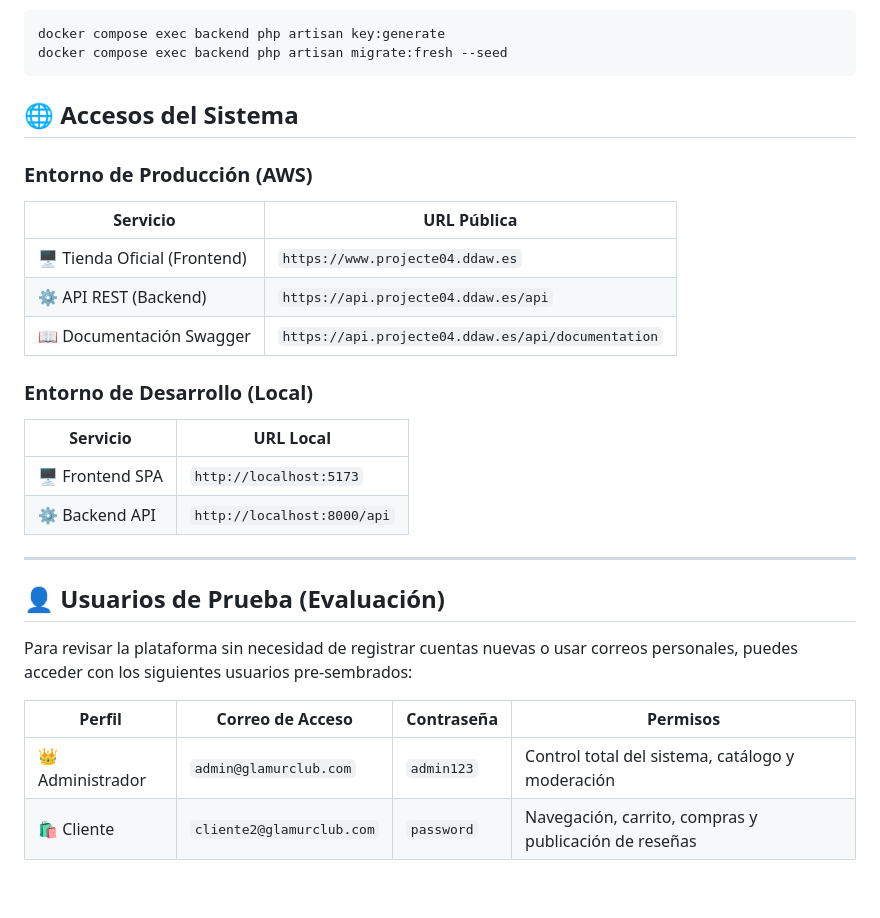
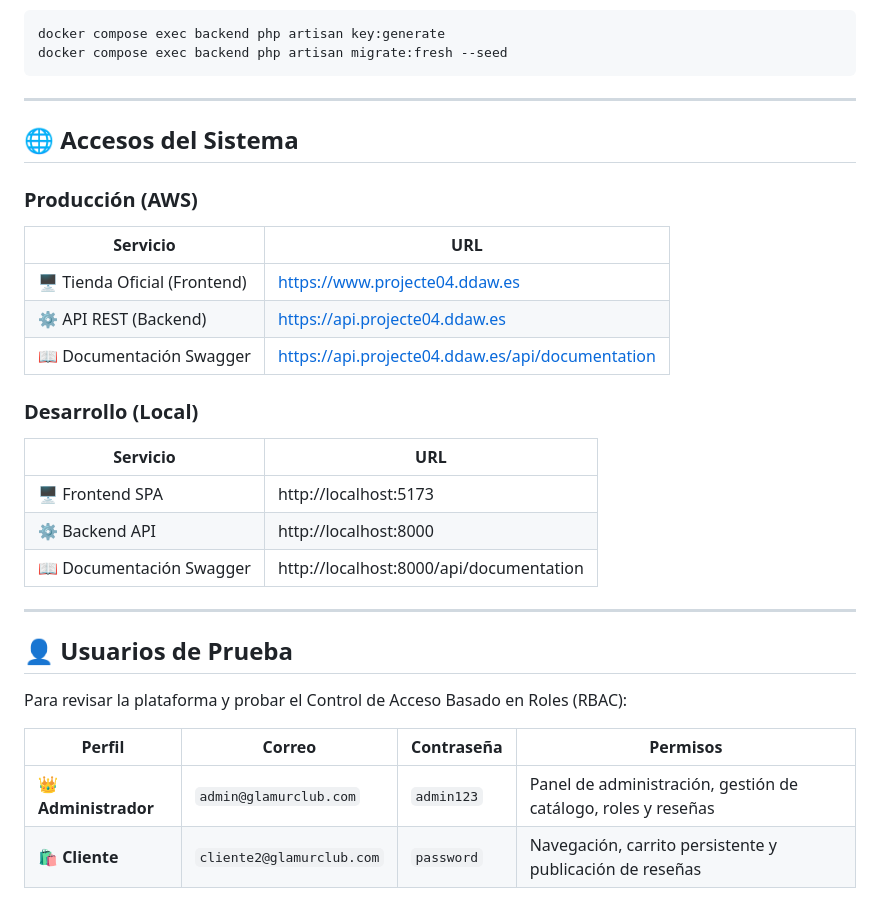
Before and after one commit to Adri4260/GLAMUR-CLUB, a Markdown page: README.md, the part around one of its changes. Drawn GitHub-style.

````diff
--- a/README.md
+++ b/README.md
@@ -105,30 +145,33 @@ docker compose exec backend php artisan key:generate
 docker compose exec backend php artisan migrate:fresh --seed
 ```
 
+---
+
 ## 🌐 Accesos del Sistema
 
-### Entorno de Producción (AWS)
+### Producción (AWS)
 
-| Servicio | URL Pública |
-|----------|--------------|
-| 🖥️ Tienda Oficial (Frontend) | `https://www.projecte04.ddaw.es` |
-| ⚙️ API REST (Backend) | `https://api.projecte04.ddaw.es/api` |
-| 📖 Documentación Swagger | `https://api.projecte04.ddaw.es/api/documentation` |
+| Servicio | URL |
+|---|---|
+| 🖥️ Tienda Oficial (Frontend) | https://www.projecte04.ddaw.es |
+| ⚙️ API REST (Backend) | https://api.projecte04.ddaw.es |
+| 📖 Documentación Swagger | https://api.projecte04.ddaw.es/api/documentation |
 
-### Entorno de Desarrollo (Local)
+### Desarrollo (Local)
 
-| Servicio | URL Local |
-|----------|-----------|
-| 🖥️ Frontend SPA | `http://localhost:5173` |
-| ⚙️ Backend API | `http://localhost:8000/api` |
+| Servicio | URL |
+|---|---|
+| 🖥️ Frontend SPA | http://localhost:5173 |
+| ⚙️ Backend API | http://localhost:8000 |
+| 📖 Documentación Swagger | http://localhost:8000/api/documentation |
 
 ---
 
-## 👤 Usuarios de Prueba (Evaluación)
+## 👤 Usuarios de Prueba
 
-Para revisar la plataforma sin necesidad de registrar cuentas nuevas o usar correos personales, puedes acceder con los siguientes usuarios pre-sembrados:
+Para revisar la plataforma y probar el Control de Acceso Basado en Roles (RBAC):
 
-| Perfil | Correo de Acceso | Contraseña | Permisos |
-|--------|------------------|------------|----------|
-| 👑 Administrador | `admin@glamurclub.com` | `admin123` | Control total del sistema, catálogo y moderación |
-| 🛍️ Cliente | `cliente2@glamurclub.com` | `password` | Navegación, carrito, compras y publicación de reseñas |
+| Perfil | Correo | Contraseña | Permisos |
+|---|---|---|---|
+| 👑 **Administrador** | `admin@glamurclub.com` | `admin123` | Panel de administración, gestión de catálogo, roles y reseñas |
+| 🛍️ **Cliente** | `cliente2@glamurclub.com` | `password` | Navegación, carrito persistente y publicación de reseñas |
````
Also changed, not shown: other parts of README.md (+88 -48 lines), Documentacion/README_manual_usuario_v2.md (added, +86 -0 lines), Documentacion/README_oauth2_google.md (added, +89 -0 lines).
